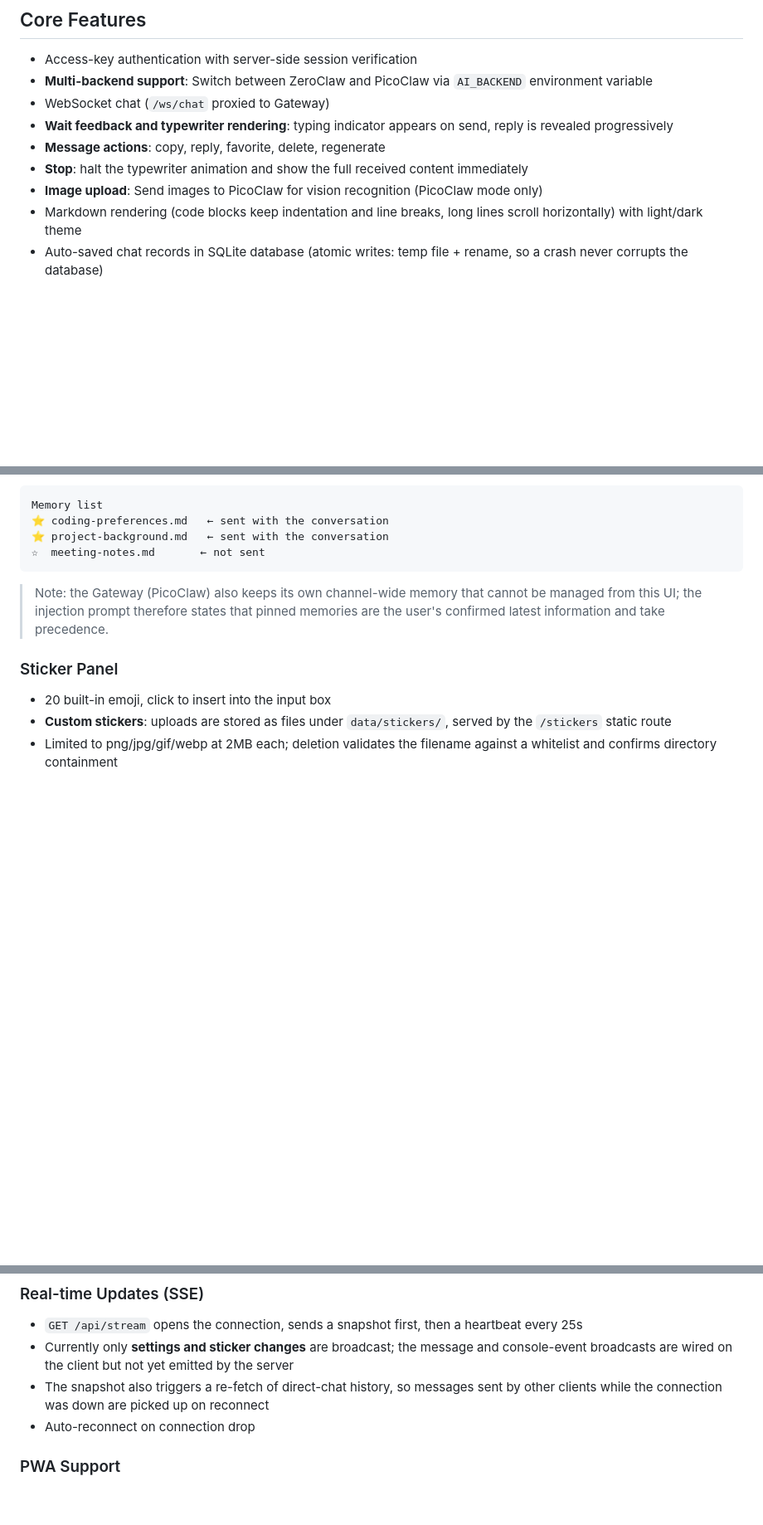
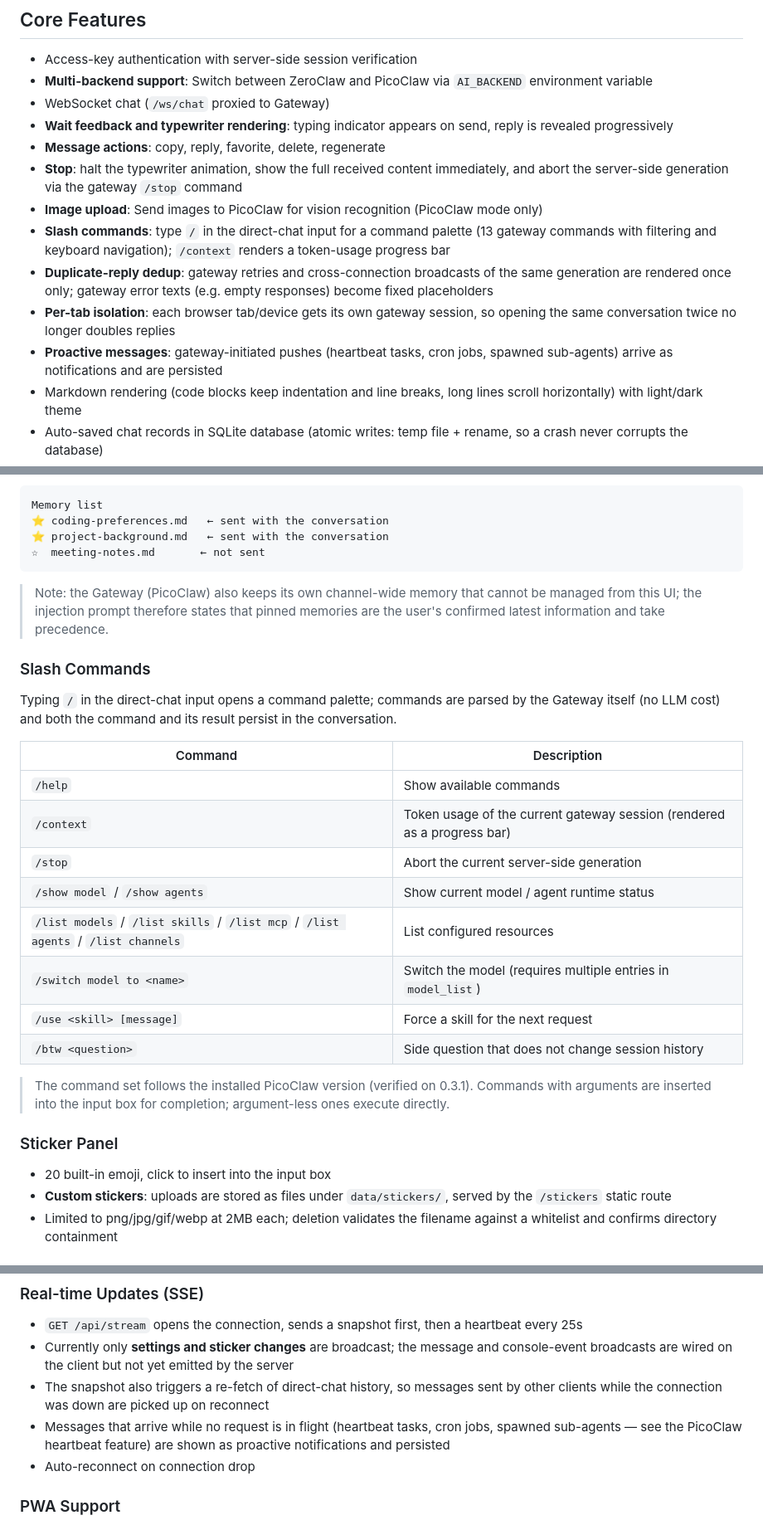
Before and after one commit to wenyinos/zeroclaw-web-chat, a Markdown page: README.md, 3 parts joined by grey strips. Shown at 83% size. GitHub-like rendering; blank space fills up the shorter version.

```diff
--- a/README.md
+++ b/README.md
@@ -33,8 +33,12 @@ See `.env.example` for all available configuration options.
 - WebSocket chat (`/ws/chat` proxied to Gateway)
 - **Wait feedback and typewriter rendering**: typing indicator appears on send, reply is revealed progressively
 - **Message actions**: copy, reply, favorite, delete, regenerate
-- **Stop**: halt the typewriter animation and show the full received content immediately
+- **Stop**: halt the typewriter animation, show the full received content immediately, and abort the server-side generation via the gateway `/stop` command
 - **Image upload**: Send images to PicoClaw for vision recognition (PicoClaw mode only)
+- **Slash commands**: type `/` in the direct-chat input for a command palette (13 gateway commands with filtering and keyboard navigation); `/context` renders a token-usage progress bar
+- **Duplicate-reply dedup**: gateway retries and cross-connection broadcasts of the same generation are rendered once only; gateway error texts (e.g. empty responses) become fixed placeholders
+- **Per-tab isolation**: each browser tab/device gets its own gateway session, so opening the same conversation twice no longer doubles replies
+- **Proactive messages**: gateway-initiated pushes (heartbeat tasks, cron jobs, spawned sub-agents) arrive as notifications and are persisted
 - Markdown rendering (code blocks keep indentation and line breaks, long lines scroll horizontally) with light/dark theme
 - Auto-saved chat records in SQLite database (atomic writes: temp file + rename, so a crash never corrupts the database)
 - **Session management**: create, resume, export as Markdown, delete — separately for direct and group chats
@@ -109,6 +113,25 @@ Memory list
 > from this UI; the injection prompt therefore states that pinned memories are the user's
 > confirmed latest information and take precedence.
 
+### Slash Commands
+
+Typing `/` in the direct-chat input opens a command palette; commands are parsed by the
+Gateway itself (no LLM cost) and both the command and its result persist in the conversation.
+
+| Command | Description |
+|---|---|
+| `/help` | Show available commands |
+| `/context` | Token usage of the current gateway session (rendered as a progress bar) |
+| `/stop` | Abort the current server-side generation |
+| `/show model` / `/show agents` | Show current model / agent runtime status |
+| `/list models` / `/list skills` / `/list mcp` / `/list agents` / `/list channels` | List configured resources |
+| `/switch model to <name>` | Switch the model (requires multiple entries in `model_list`) |
+| `/use <skill> [message]` | Force a skill for the next request |
+| `/btw <question>` | Side question that does not change session history |
+
+> The command set follows the installed PicoClaw version (verified on 0.3.1). Commands with
+> arguments are inserted into the input box for completion; argument-less ones execute directly.
+
 ### Sticker Panel
 
 - 20 built-in emoji, click to insert into the input box
@@ -128,6 +151,7 @@ Memory list
 - `GET /api/stream` opens the connection, sends a snapshot first, then a heartbeat every 25s
 - Currently only **settings and sticker changes** are broadcast; the message and console-event broadcasts are wired on the client but not yet emitted by the server
 - The snapshot also triggers a re-fetch of direct-chat history, so messages sent by other clients while the connection was down are picked up on reconnect
+- Messages that arrive while no request is in flight (heartbeat tasks, cron jobs, spawned sub-agents — see the PicoClaw heartbeat feature) are shown as proactive notifications and persisted
 - Auto-reconnect on connection drop
 
 ### PWA Support
```
Also changed, not shown: README.zh-CN.md (+24 -1 lines).
